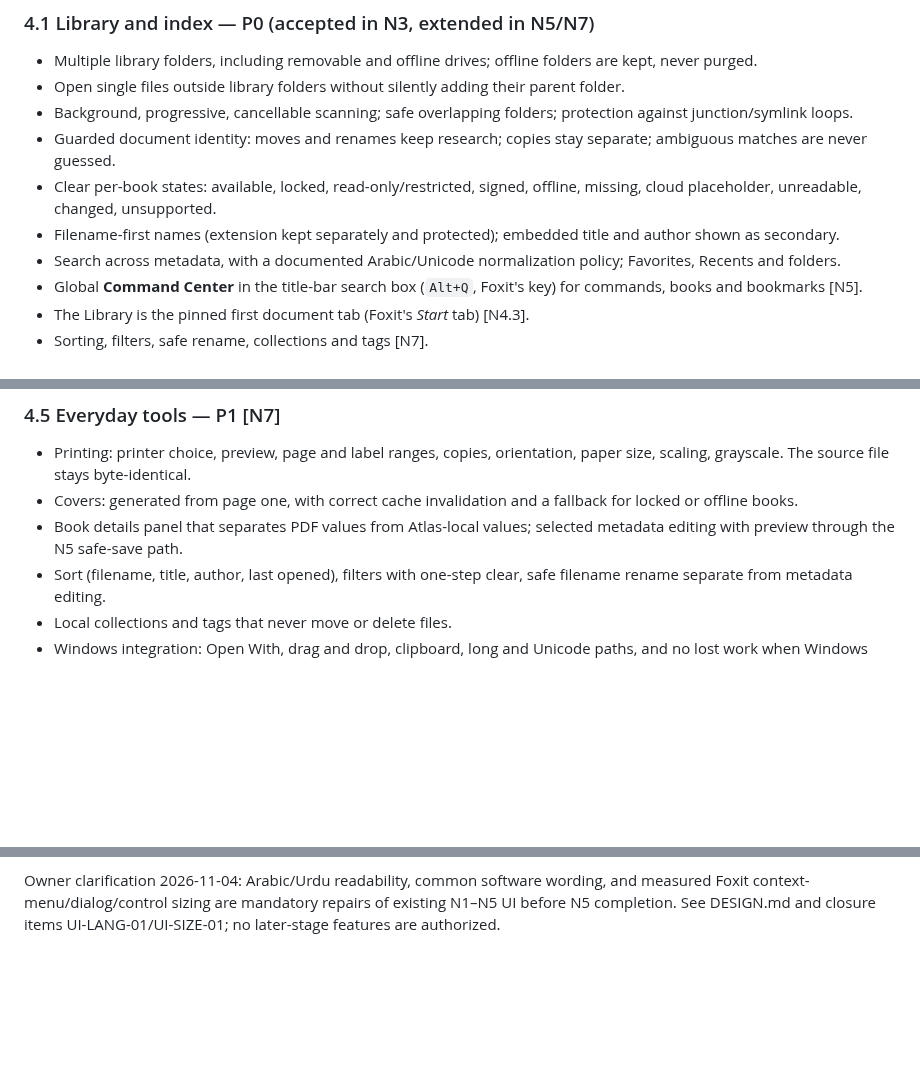
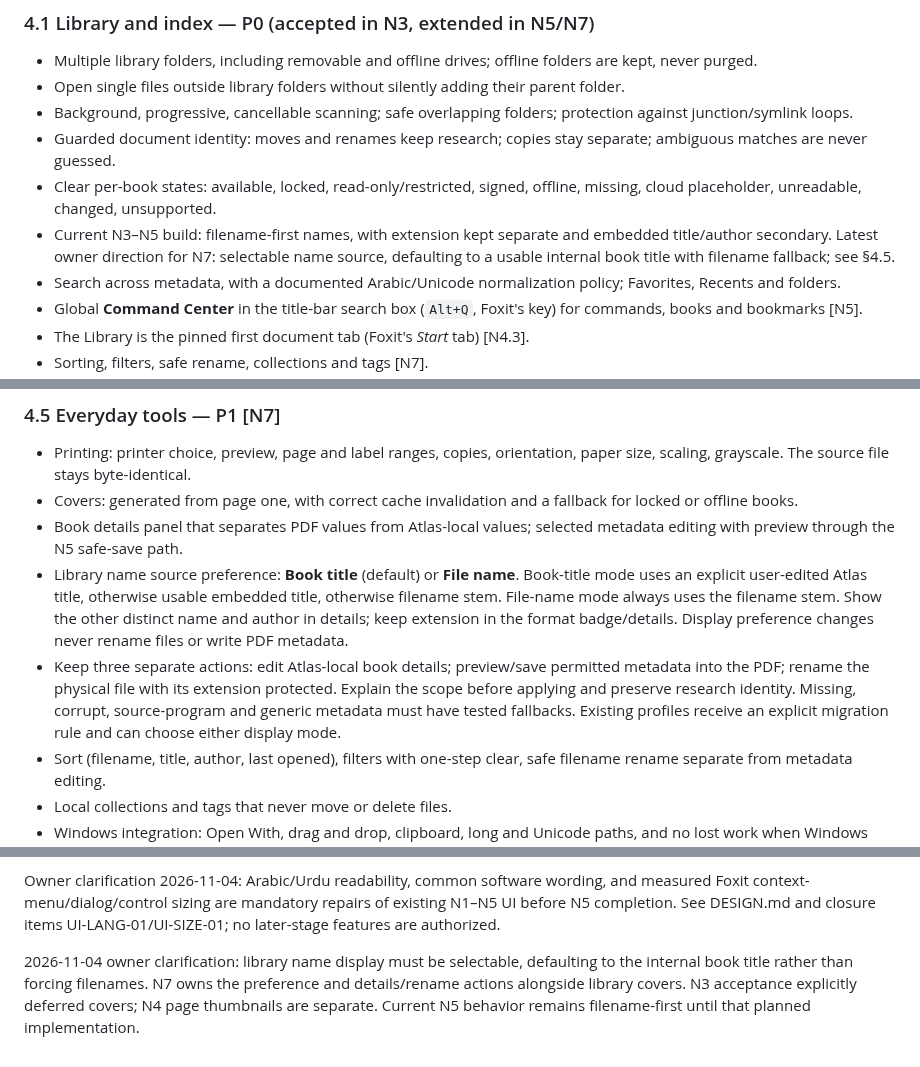
Before and after one commit to AbubakarYasir/Atlas-Reader, a Markdown page: PLAN.md, 3 parts joined by grey strips. Drawn GitHub-style; blank space fills up the shorter version.

```diff
--- a/PLAN.md
+++ b/PLAN.md
@@ -68,7 +68,7 @@ Priority labels: **P0** cannot ship without it · **P1** required for 2.0, after
 - Background, progressive, cancellable scanning; safe overlapping folders; protection against junction/symlink loops.
 - Guarded document identity: moves and renames keep research; copies stay separate; ambiguous matches are never guessed.
 - Clear per-book states: available, locked, read-only/restricted, signed, offline, missing, cloud placeholder, unreadable, changed, unsupported.
-- Filename-first names (extension kept separately and protected); embedded title and author shown as secondary.
+- Current N3–N5 build: filename-first names, with extension kept separate and embedded title/author secondary. Latest owner direction for N7: selectable name source, defaulting to a usable internal book title with filename fallback; see §4.5.
 - Search across metadata, with a documented Arabic/Unicode normalization policy; Favorites, Recents and folders.
 - Global **Command Center** in the title-bar search box (`Alt+Q`, Foxit's key) for commands, books and bookmarks [N5].
 - The Library is the pinned first document tab (Foxit's *Start* tab) [N4.3].
@@ -114,6 +114,8 @@ Priority labels: **P0** cannot ship without it · **P1** required for 2.0, after
 - Printing: printer choice, preview, page and label ranges, copies, orientation, paper size, scaling, grayscale. The source file stays byte-identical.
 - Covers: generated from page one, with correct cache invalidation and a fallback for locked or offline books.
 - Book details panel that separates PDF values from Atlas-local values; selected metadata editing with preview through the N5 safe-save path.
+- Library name source preference: **Book title** (default) or **File name**. Book-title mode uses an explicit user-edited Atlas title, otherwise usable embedded title, otherwise filename stem. File-name mode always uses the filename stem. Show the other distinct name and author in details; keep extension in the format badge/details. Display preference changes never rename files or write PDF metadata.
+- Keep three separate actions: edit Atlas-local book details; preview/save permitted metadata into the PDF; rename the physical file with its extension protected. Explain the scope before applying and preserve research identity. Missing, corrupt, source-program and generic metadata must have tested fallbacks. Existing profiles receive an explicit migration rule and can choose either display mode.
 - Sort (filename, title, author, last opened), filters with one-step clear, safe filename rename separate from metadata editing.
 - Local collections and tags that never move or delete files.
 - Windows integration: Open With, drag and drop, clipboard, long and Unicode paths, and no lost work when Windows shuts down or the session ends.
@@ -261,3 +263,5 @@ account billing reasons. Local evidence does not turn unavailable cloud checks o
 unverified Narrator, real display settings and physical media faults into passes.
 
 Owner clarification 2026-11-04: Arabic/Urdu readability, common software wording, and measured Foxit context-menu/dialog/control sizing are mandatory repairs of existing N1–N5 UI before N5 completion. See DESIGN.md and closure items UI-LANG-01/UI-SIZE-01; no later-stage features are authorized.
+
+2026-11-04 owner clarification: library name display must be selectable, defaulting to the internal book title rather than forcing filenames. N7 owns the preference and details/rename actions alongside library covers. N3 acceptance explicitly deferred covers; N4 page thumbnails are separate. Current N5 behavior remains filename-first until that planned implementation.
```
Also changed, not shown: CHECKPOINTS.md (+5 -2 lines), docs/AFTER_2_0.md (+1 -1 lines).
